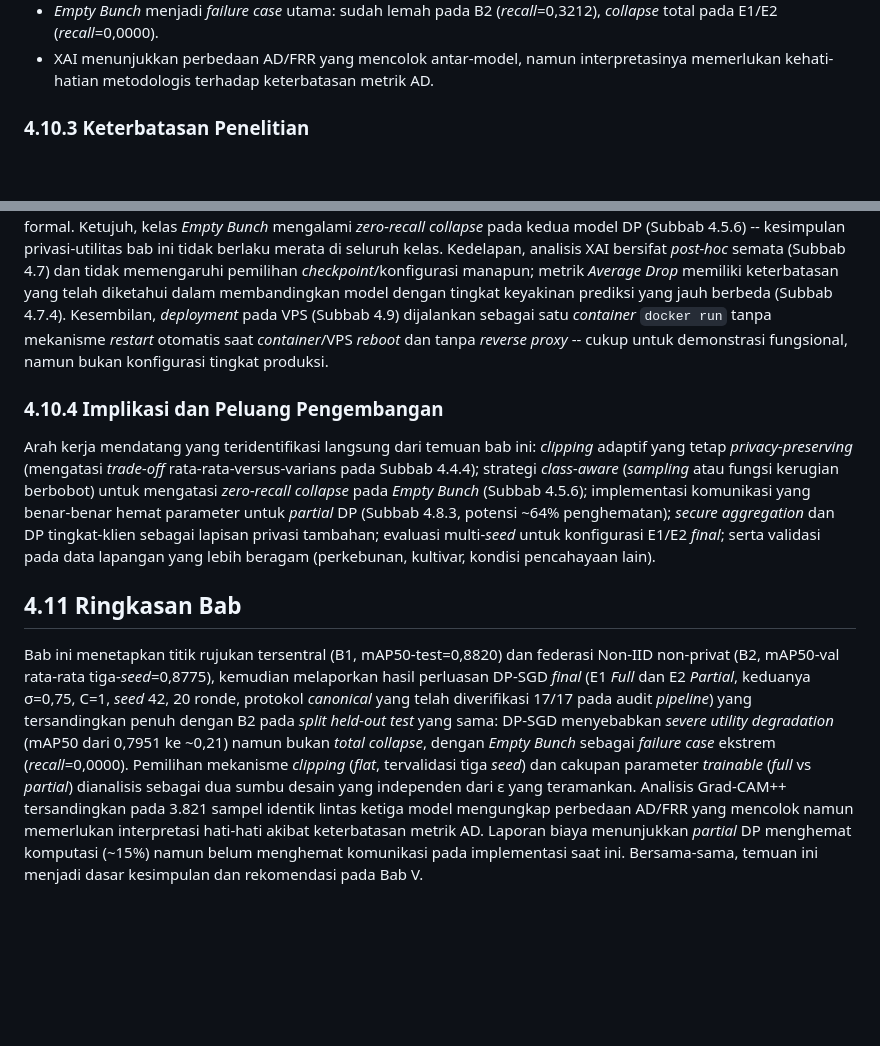
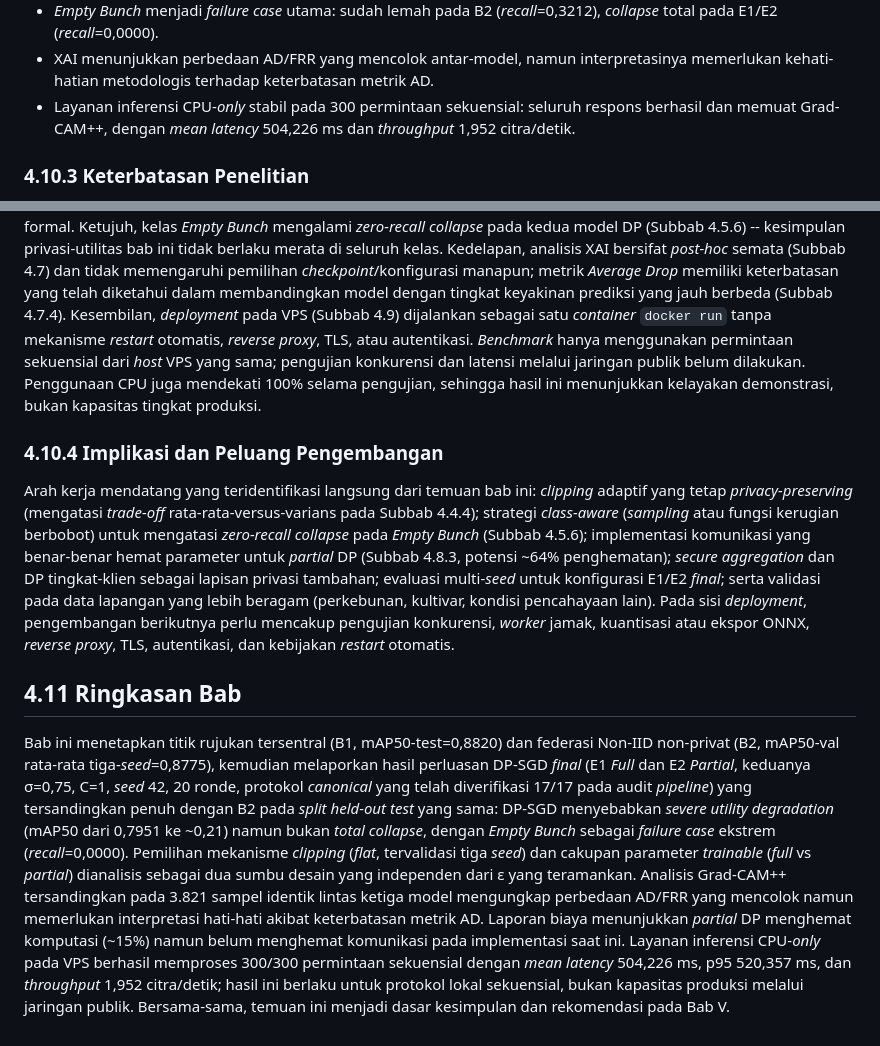
Before and after one commit to rachmadiantyy/fedx-palm, a Markdown page: docs/thesis/04_hasil_dan_pembahasan.md, 2 parts joined by grey strips. Drawn GitHub-style; blank space fills up the shorter version.

```diff
--- a/docs/thesis/04_hasil_dan_pembahasan.md
+++ b/docs/thesis/04_hasil_dan_pembahasan.md
@@ -795,6 +863,9 @@ dibuat karena belum dilakukan pengukuran formal.
 - XAI menunjukkan perbedaan AD/FRR yang mencolok antar-model, namun
   interpretasinya memerlukan kehati-hatian metodologis terhadap
   keterbatasan metrik AD.
+- Layanan inferensi CPU-*only* stabil pada 300 permintaan sekuensial:
+  seluruh respons berhasil dan memuat Grad-CAM++, dengan *mean latency*
+  504,226 ms dan *throughput* 1,952 citra/detik.
 
 ### 4.10.3 Keterbatasan Penelitian
 
@@ -824,9 +895,12 @@ berlaku merata di seluruh kelas. Kedelapan, analisis XAI bersifat
 keterbatasan yang telah diketahui dalam membandingkan model dengan
 tingkat keyakinan prediksi yang jauh berbeda (Subbab 4.7.4). Kesembilan,
 *deployment* pada VPS (Subbab 4.9) dijalankan sebagai satu *container*
-`docker run` tanpa mekanisme *restart* otomatis saat *container*/VPS
-*reboot* dan tanpa *reverse proxy* -- cukup untuk demonstrasi fungsional,
-namun bukan konfigurasi tingkat produksi.
+`docker run` tanpa mekanisme *restart* otomatis, *reverse proxy*, TLS,
+atau autentikasi. *Benchmark* hanya menggunakan permintaan sekuensial
+dari *host* VPS yang sama; pengujian konkurensi dan latensi melalui
+jaringan publik belum dilakukan. Penggunaan CPU juga mendekati 100%
+selama pengujian, sehingga hasil ini menunjukkan kelayakan demonstrasi,
+bukan kapasitas tingkat produksi.
 
 ### 4.10.4 Implikasi dan Peluang Pengembangan
 
@@ -839,7 +913,10 @@ benar-benar hemat parameter untuk *partial* DP (Subbab 4.8.3, potensi
 ~64% penghematan); *secure aggregation* dan DP tingkat-klien sebagai
 lapisan privasi tambahan; evaluasi multi-*seed* untuk konfigurasi E1/E2
 *final*; serta validasi pada data lapangan yang lebih beragam (perkebunan,
-kultivar, kondisi pencahayaan lain).
+kultivar, kondisi pencahayaan lain). Pada sisi *deployment*, pengembangan
+berikutnya perlu mencakup pengujian konkurensi, *worker* jamak,
+kuantisasi atau ekspor ONNX, *reverse proxy*, TLS, autentikasi, dan
+kebijakan *restart* otomatis.
 
 ## 4.11 Ringkasan Bab
 
@@ -858,5 +935,9 @@ teramankan. Analisis Grad-CAM++ tersandingkan pada 3.821 sampel identik
 lintas ketiga model mengungkap perbedaan AD/FRR yang mencolok namun
 memerlukan interpretasi hati-hati akibat keterbatasan metrik AD. Laporan
 biaya menunjukkan *partial* DP menghemat komputasi (~15%) namun belum
-menghemat komunikasi pada implementasi saat ini. Bersama-sama, temuan ini
+menghemat komunikasi pada implementasi saat ini. Layanan inferensi
+CPU-*only* pada VPS berhasil memproses 300/300 permintaan sekuensial
+dengan *mean latency* 504,226 ms, p95 520,357 ms, dan *throughput* 1,952
+citra/detik; hasil ini berlaku untuk protokol lokal sekuensial, bukan
+kapasitas produksi melalui jaringan publik. Bersama-sama, temuan ini
 menjadi dasar kesimpulan dan rekomendasi pada Bab V.
```
Also changed, not shown: other parts of docs/thesis/04_hasil_dan_pembahasan.md (+134 -66 lines).
